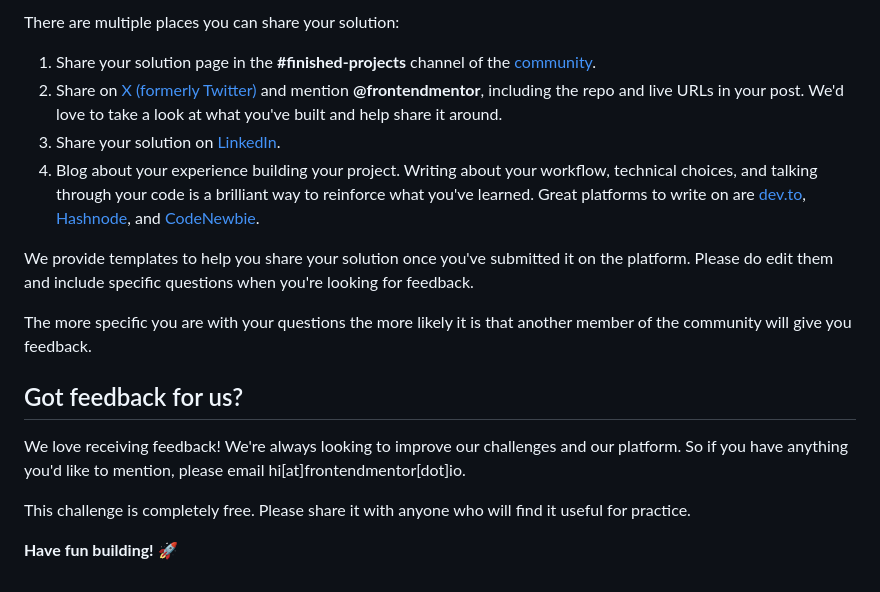
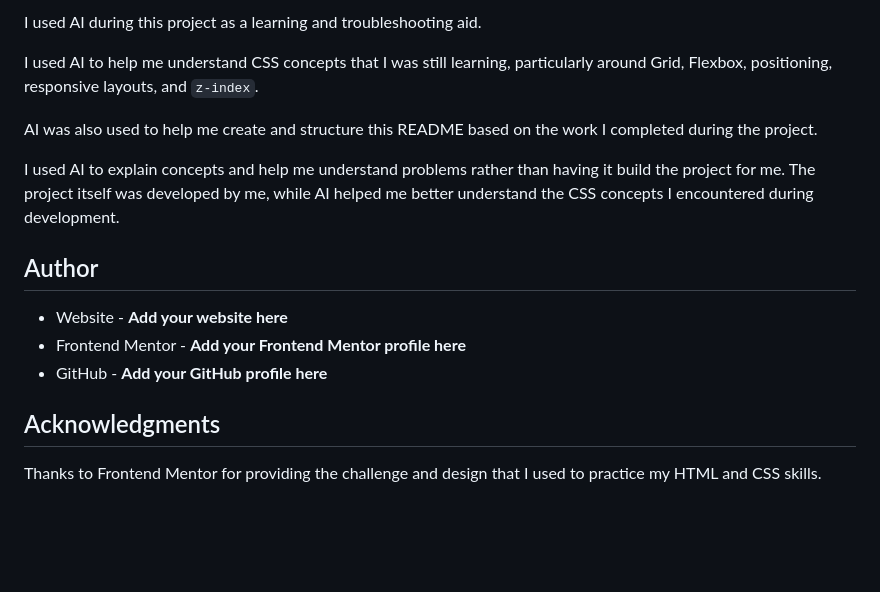
Before and after one commit to BeeEmTee-21/testimonials-grid-section-main, a Markdown page: README.md, the part around the change printed below. Drawn GitHub-style; blank space fills up the shorter version.

```diff
--- a/README.md
+++ b/README.md
@@ -86,19 +96,18 @@ Remember, if you're looking for feedback on your solution, be sure to ask questi
 
-There are multiple places you can share your solution:
+I used AI during this project as a learning and troubleshooting aid.
 
-1. Share your solution page in the **#finished-projects** channel of the [community](https://www.frontendmentor.io/community).
-2. Share on [X (formerly Twitter)](https://x.com/frontendmentor) and mention **@frontendmentor**, including the repo and live URLs in your post. We'd love to take a look at what you've built and help share it around.
-3. Share your solution on [LinkedIn](https://www.linkedin.com/company/frontend-mentor/).
-4. Blog about your experience building your project. Writing about your workflow, technical choices, and talking through your code is a brilliant way to reinforce what you've learned. Great platforms to write on are [dev.to](https://dev.to/), [Hashnode](https://hashnode.com/), and [CodeNewbie](https://community.codenewbie.org/).
+I used AI to help me understand CSS concepts that I was still learning, particularly around Grid, Flexbox, positioning, responsive layouts, and `z-index`.
 
-We provide templates to help you share your solution once you've submitted it on the platform. Please do edit them and include specific questions when you're looking for feedback.
+AI was also used to help me create and structure this README based on the work I completed during the project.
 
-The more specific you are with your questions the more likely it is that another member of the community will give you feedback.
+I used AI to explain concepts and help me understand problems rather than having it build the project for me. The project itself was developed by me, while AI helped me better understand the CSS concepts I encountered during development.
 
-## Got feedback for us?
+## Author
 
-We love receiving feedback! We're always looking to improve our challenges and our platform. So if you have anything you'd like to mention, please email hi[at]frontendmentor[dot]io.
+* Website - **Add your website here**
+* Frontend Mentor - **Add your Frontend Mentor profile here**
+* GitHub - **Add your GitHub profile here**
 
-This challenge is completely free. Please share it with anyone who will find it useful for practice.
+## Acknowledgments
 
-**Have fun building!** 🚀
+Thanks to Frontend Mentor for providing the challenge and design that I used to practice my HTML and CSS skills.
```
Also changed, not shown: other parts of README.md (+57 -47 lines), images/Desktop Frontend Mentor Testimonials-grid-section-main.png (added), images/Mobile Frontend Mentor Testimonials-grid-section-main.png (added), 2 other files.
